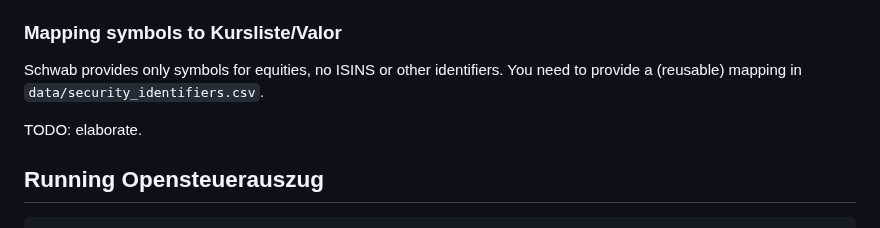
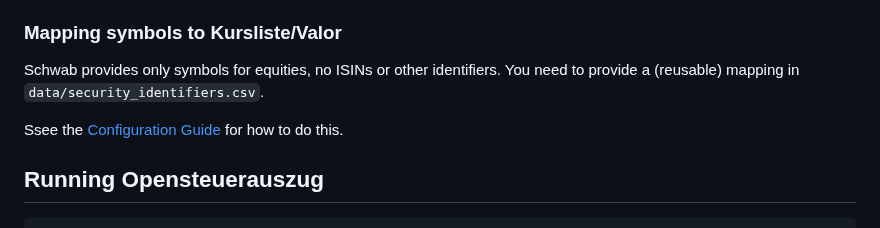
Before and after one commit to vroonhof/opensteuerauszug, a Markdown page: docs/importer_schwab.md, the part around the change. GitHub-like rendering.

Commit message:
link to symbol --> valor mapping documentation.

```diff
--- a/docs/importer_schwab.md
+++ b/docs/importer_schwab.md
@@ -170,9 +170,9 @@ The `account_number` in `config.toml` is used to link the transaction files (and
 
 ### Mapping symbols to Kursliste/Valor
 
-Schwab provides only symbols for equities, no ISINS or other identifiers. You need to provide a (reusable) mapping in `data/security_identifiers.csv`.
+Schwab provides only symbols for equities, no ISINs or other identifiers. You need to provide a (reusable) mapping in `data/security_identifiers.csv`.
 
-TODO: elaborate.
+Ssee the [Configuration Guide](config.md#security-identifier-enrichment) for how to do this.
 
 ## Running Opensteuerauszug
 
```
